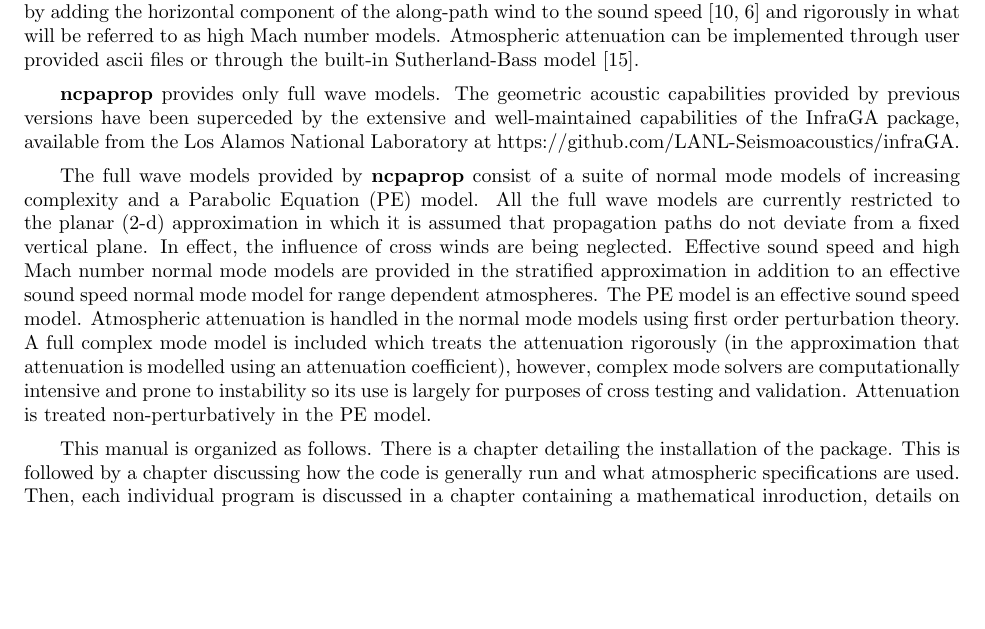
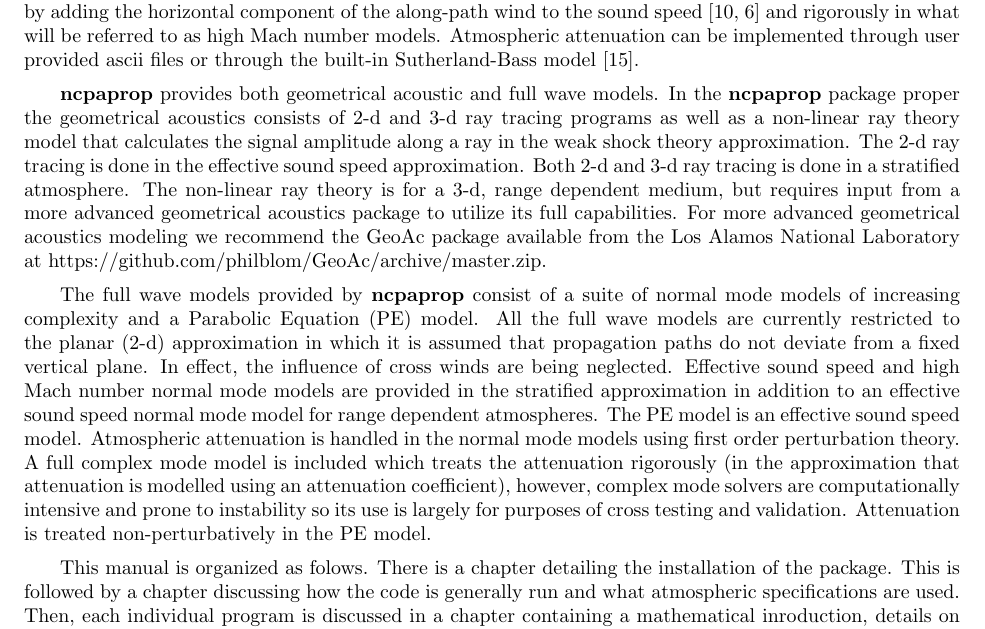
Before and after one commit to mcenirm-forks/ncpaprop_v2, a LaTeX document (docs/ncpaprop_run_manual_TeX/NCPA_prop_manual.tex, which reads docs/ncpaprop_run_manual_TeX/sections/introduction.tex): part of page 4 of 42, cut so that both start at the same text, the shorter picture padded with empty space. Compiled offline with pdfLaTeX.

Commit message:
Revert "Documentation updates"
This reverts commit 4acc8a6794ba159fd551e19bd069c85e3fc65f8c.

```diff
--- a/docs/ncpaprop_run_manual_TeX/sections/introduction.tex
+++ b/docs/ncpaprop_run_manual_TeX/sections/introduction.tex
@@ -7,8 +7,8 @@ The intent behind \textbf{ncpaprop} is to provide reliable software engines for
 
 Atmospheric state models are user provided and can be input as series of ascii files. Ascii file input provides the user with a high degree of flexibility, allowing the use of any atmospheric model. In addition, input from G2S binary files is supported (for a discussion of the G2S atmospheric state specifications see, for example, the discussion in \cite{drob2019meteorology}). Stratified and range dependent atmospheric models are supported. Winds are treated both in the effective sound speed approximation, in which the influence of the winds are approximated by adding the horizontal component of the along-path wind to the sound speed \cite{Pierce,Godin_eff_fluid} and rigorously in what will be referred to as high Mach number models. Atmospheric attenuation can be implemented through user provided ascii files or through the built-in Sutherland-Bass model \cite{bass_suth}.
 
-\textbf{ncpaprop} provides only full wave models.  The geometric acoustic capabilities provided by previous versions have been superceded by the extensive and well-maintained capabilities of the InfraGA package, available from the Los Alamos National Laboratory at https://github.com/LANL-Seismoacoustics/infraGA.
+\textbf{ncpaprop} provides both geometrical acoustic and full wave models. In the \textbf{ncpaprop} package proper the geometrical acoustics consists of 2-d and 3-d ray tracing programs as well as a non-linear ray theory model that calculates the signal amplitude along a ray in the weak shock theory approximation. The 2-d ray tracing is done in the effective sound speed approximation. Both 2-d and 3-d ray tracing is done in a stratified atmosphere. The non-linear ray theory is for a 3-d, range dependent medium, but requires input from a more advanced geometrical acoustics package to utilize its full capabilities. For more advanced geometrical acoustics modeling we recommend the GeoAc package available from the Los Alamos National Laboratory at https://github.com/philblom/GeoAc/archive/master.zip.
 
 The full wave models provided by \textbf{ncpaprop} consist of a suite of normal mode models of increasing complexity and a Parabolic Equation (PE) model. All the full wave models are currently restricted to the planar (2-d) approximation in which it is assumed that propagation paths do not deviate from a fixed vertical plane. In effect, the influence of cross winds are being neglected. Effective sound speed and high Mach number normal mode models are provided in the stratified approximation in addition to an effective sound speed normal mode model for range dependent atmospheres. The PE model is an effective sound speed model. Atmospheric attenuation is handled in the normal mode models using first order perturbation theory. A full complex mode model is included which treats the attenuation rigorously (in the approximation that attenuation is modelled using an attenuation coefficient), however, complex mode solvers are computationally intensive and prone to instability so its use is largely for purposes of cross testing and validation. Attenuation is treated non-perturbatively in the PE model.
 
-This manual is organized as follows. There is a chapter detailing the installation of the package. This is followed by a chapter discussing how the code is generally run and what atmospheric specifications are used. Then, each individual program is discussed in a chapter containing a mathematical inroduction, details on running the program, and examples. Each program provides a manual, or help, page which is reproduced and discussed.
+This manual is organized as folows. There is a chapter detailing the installation of the package. This is followed by a chapter discussing how the code is generally run and what atmospheric specifications are used. Then, each individual program is discussed in a chapter containing a mathematical inroduction, details on running the program, and examples. Each program provides a manual, or help, page which is reproduced and discussed.
```
Also changed, not shown: docs/NCPA_prop_manual.pdf.
